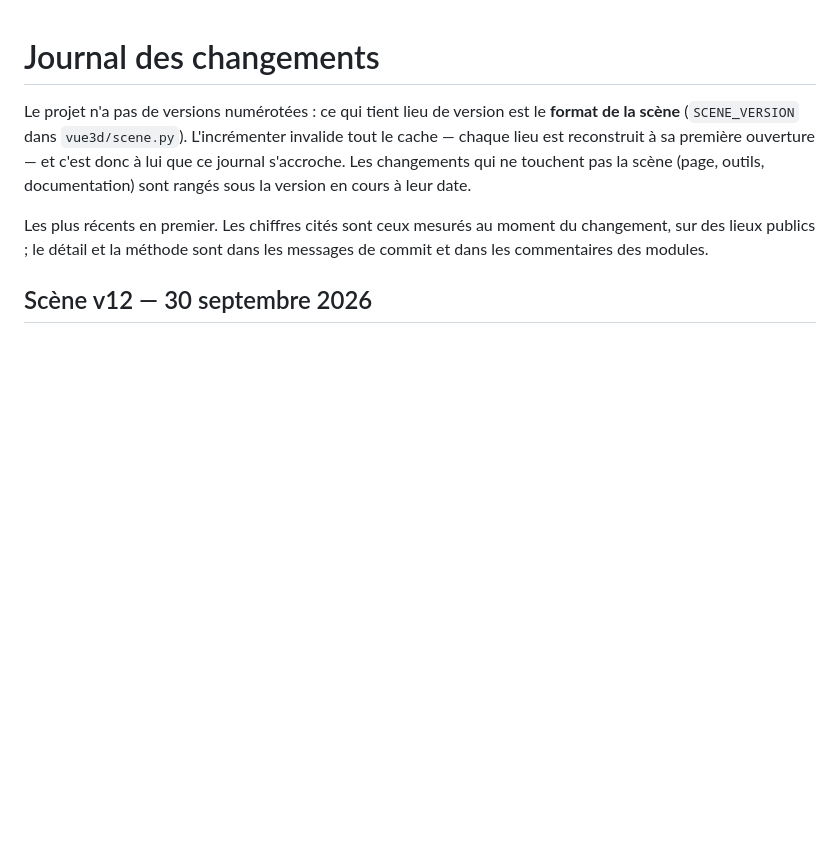
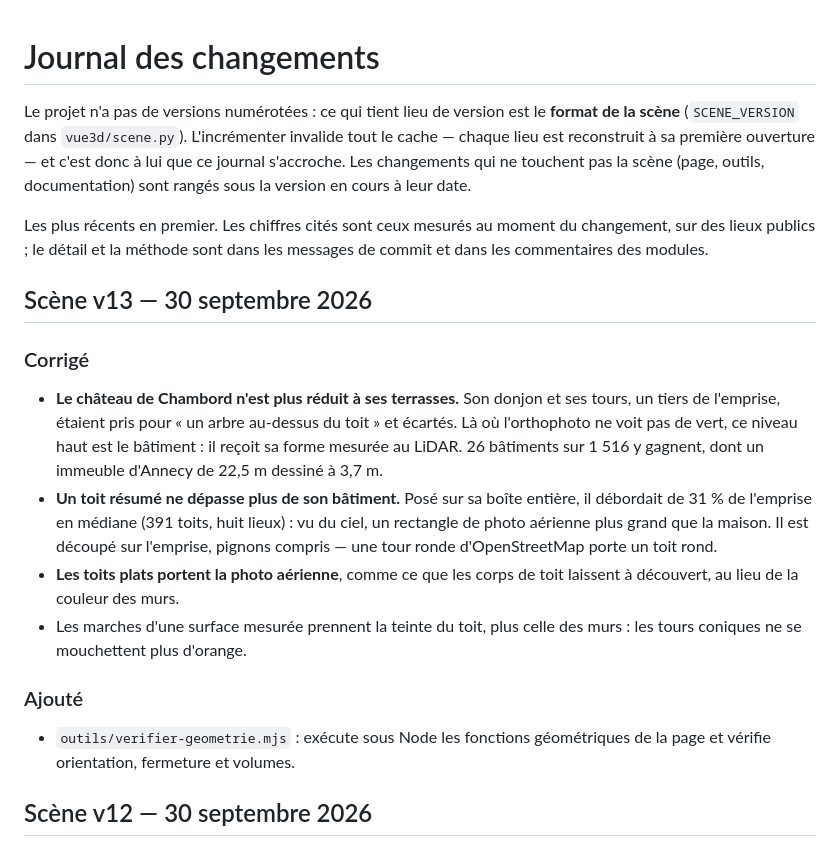
Before and after one commit to gclement47/vue-3d-ign, a Markdown page: CHANGELOG.md, the part around the change. Rendered like a GitHub page; blank space fills up the shorter version.

```diff
--- a/CHANGELOG.md
+++ b/CHANGELOG.md
@@ -10,6 +10,30 @@ cours à leur date.
 Les plus récents en premier. Les chiffres cités sont ceux mesurés au moment du
 changement, sur des lieux publics ; le détail et la méthode sont dans les
 messages de commit et dans les commentaires des modules.
+
+## Scène v13 — 30 septembre 2026
+
+### Corrigé
+
+- **Le château de Chambord n'est plus réduit à ses terrasses.** Son donjon et
+  ses tours, un tiers de l'emprise, étaient pris pour « un arbre au-dessus du
+  toit » et écartés. Là où l'orthophoto ne voit pas de vert, ce niveau haut
+  est le bâtiment : il reçoit sa forme mesurée au LiDAR. 26 bâtiments sur
+  1 516 y gagnent, dont un immeuble d'Annecy de 22,5 m dessiné à 3,7 m.
+- **Un toit résumé ne dépasse plus de son bâtiment.** Posé sur sa boîte
+  entière, il débordait de 31 % de l'emprise en médiane (391 toits, huit
+  lieux) : vu du ciel, un rectangle de photo aérienne plus grand que la
+  maison. Il est découpé sur l'emprise, pignons compris — une tour ronde
+  d'OpenStreetMap porte un toit rond.
+- **Les toits plats portent la photo aérienne**, comme ce que les corps de
+  toit laissent à découvert, au lieu de la couleur des murs.
+- Les marches d'une surface mesurée prennent la teinte du toit, plus celle
+  des murs : les tours coniques ne se mouchettent plus d'orange.
+
+### Ajouté
+
+- `outils/verifier-geometrie.mjs` : exécute sous Node les fonctions
+  géométriques de la page et vérifie orientation, fermeture et volumes.
 
 ## Scène v12 — 30 septembre 2026
 
```
Also changed, not shown: CONTRIBUTING.md (+13 -6 lines), README.md (+19 -3 lines).
